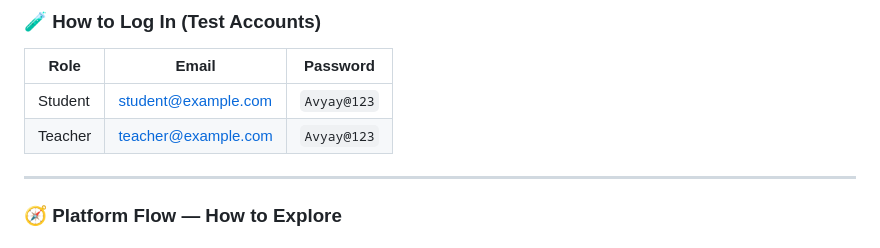
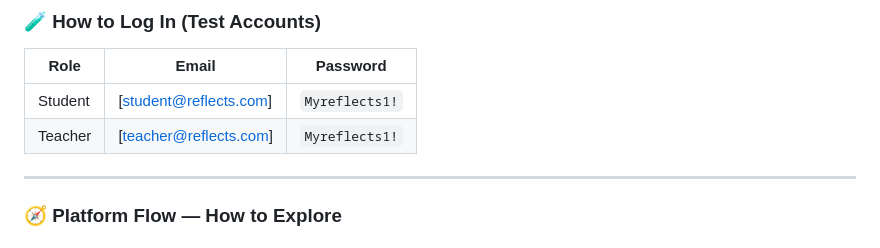
Before and after one commit to avisin27/avyay-platform, a Markdown page: README.md, the part around the change. Drawn GitHub-style.

```diff
--- a/README.md
+++ b/README.md
@@ -73,8 +73,8 @@
 
 | Role    | Email                                             | Password    |
 | ------- | ------------------------------------------------- | ----------- |
-| Student | [student@example.com](mailto:student@example.com) | `Avyay@123` |
-| Teacher | [teacher@example.com](mailto:teacher@example.com) | `Avyay@123` |
+| Student | [student@reflects.com] | `Myreflects1!` |
+| Teacher | [teacher@reflects.com] | `Myreflects1!` |
 
 ---
 
```
